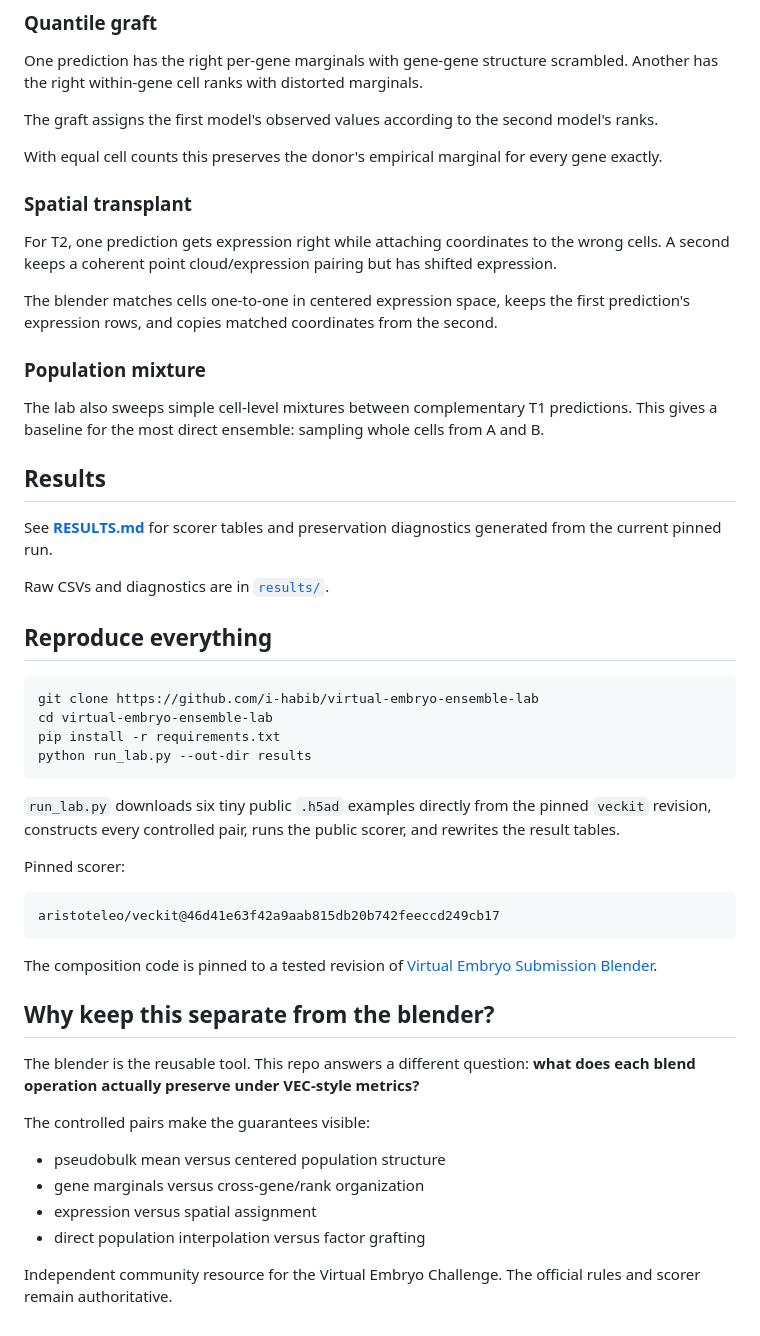
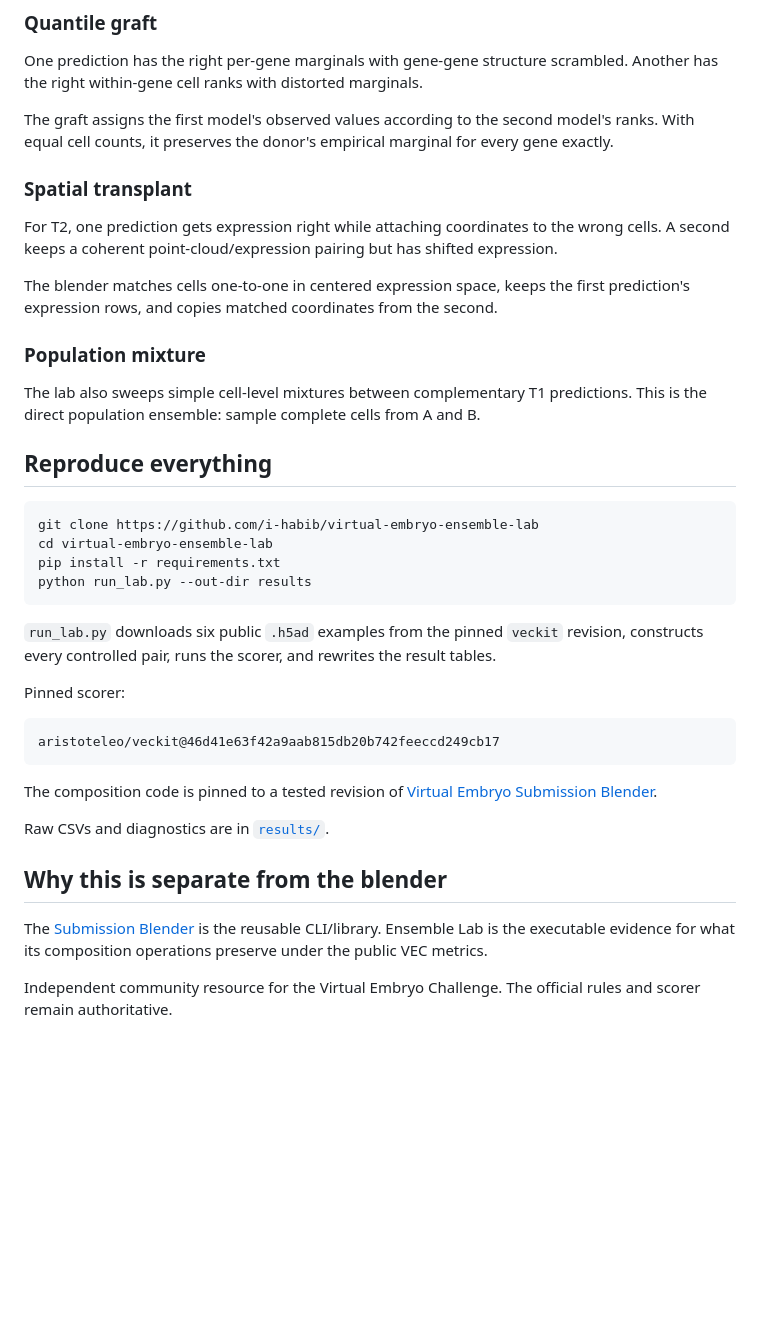
Before and after one commit to i-habib/virtual-embryo-community, a Markdown page: README.md, the part around one of its changes. Drawn GitHub-style; blank space fills up the shorter version.

````diff
--- a/README.md
+++ b/README.md
@@ -22,25 +33,17 @@ The lab tests this on T1 developmental prediction and T3 perturbation response.
 
 One prediction has the right per-gene marginals with gene-gene structure scrambled. Another has the right within-gene cell ranks with distorted marginals.
 
-The graft assigns the first model's observed values according to the second model's ranks.
-
-With equal cell counts this preserves the donor's empirical marginal for every gene exactly.
+The graft assigns the first model's observed values according to the second model's ranks. With equal cell counts, it preserves the donor's empirical marginal for every gene exactly.
 
 ### Spatial transplant
 
-For T2, one prediction gets expression right while attaching coordinates to the wrong cells. A second keeps a coherent point cloud/expression pairing but has shifted expression.
+For T2, one prediction gets expression right while attaching coordinates to the wrong cells. A second keeps a coherent point-cloud/expression pairing but has shifted expression.
 
 The blender matches cells one-to-one in centered expression space, keeps the first prediction's expression rows, and copies matched coordinates from the second.
 
 ### Population mixture
 
-The lab also sweeps simple cell-level mixtures between complementary T1 predictions. This gives a baseline for the most direct ensemble: sampling whole cells from A and B.
-
-## Results
-
-See **[RESULTS.md](RESULTS.md)** for scorer tables and preservation diagnostics generated from the current pinned run.
-
-Raw CSVs and diagnostics are in [`results/`](results/).
+The lab also sweeps simple cell-level mixtures between complementary T1 predictions. This is the direct population ensemble: sample complete cells from A and B.
 
 ## Reproduce everything
 
@@ -51,7 +54,7 @@ pip install -r requirements.txt
 python run_lab.py --out-dir results
 ```
 
-`run_lab.py` downloads six tiny public `.h5ad` examples directly from the pinned `veckit` revision, constructs every controlled pair, runs the public scorer, and rewrites the result tables.
+`run_lab.py` downloads six public `.h5ad` examples from the pinned `veckit` revision, constructs every controlled pair, runs the scorer, and rewrites the result tables.
 
 Pinned scorer:
 
@@ -61,15 +64,10 @@ aristoteleo/veckit@46d41e63f42a9aab815db20b742feeccd249cb17
 
 The composition code is pinned to a tested revision of [Virtual Embryo Submission Blender](https://github.com/i-habib/virtual-embryo-submission-blender).
 
-## Why keep this separate from the blender?
+Raw CSVs and diagnostics are in [`results/`](results/).
 
-The blender is the reusable tool. This repo answers a different question: **what does each blend operation actually preserve under VEC-style metrics?**
+## Why this is separate from the blender
 
-The controlled pairs make the guarantees visible:
-
-- pseudobulk mean versus centered population structure
-- gene marginals versus cross-gene/rank organization
-- expression versus spatial assignment
-- direct population interpolation versus factor grafting
+The [Submission Blender](https://github.com/i-habib/virtual-embryo-submission-blender) is the reusable CLI/library. Ensemble Lab is the executable evidence for what its composition operations preserve under the public VEC metrics.
 
 Independent community resource for the Virtual Embryo Challenge. The official rules and scorer remain authoritative.
````
Also changed, not shown: other parts of README.md (+12 -1 lines).
